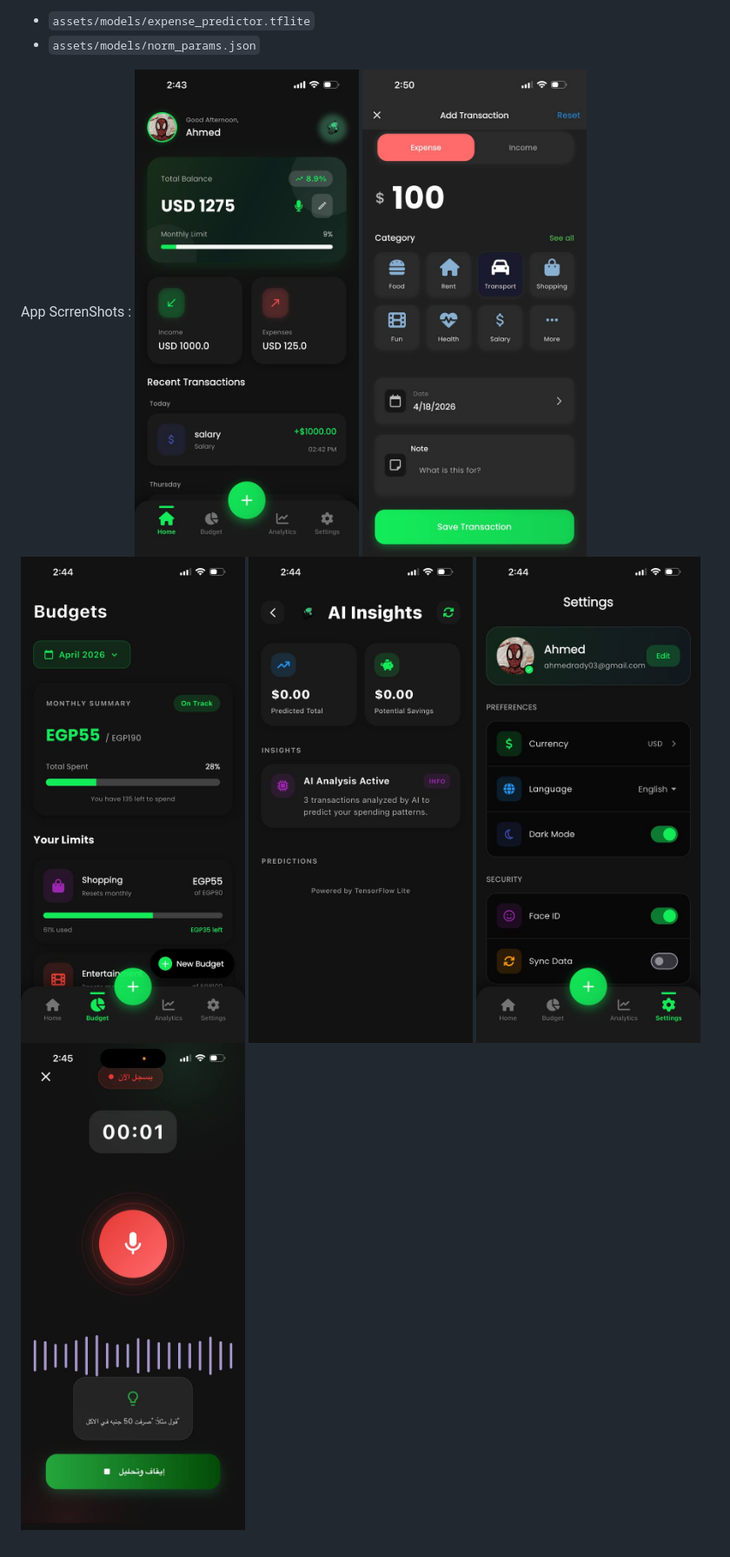
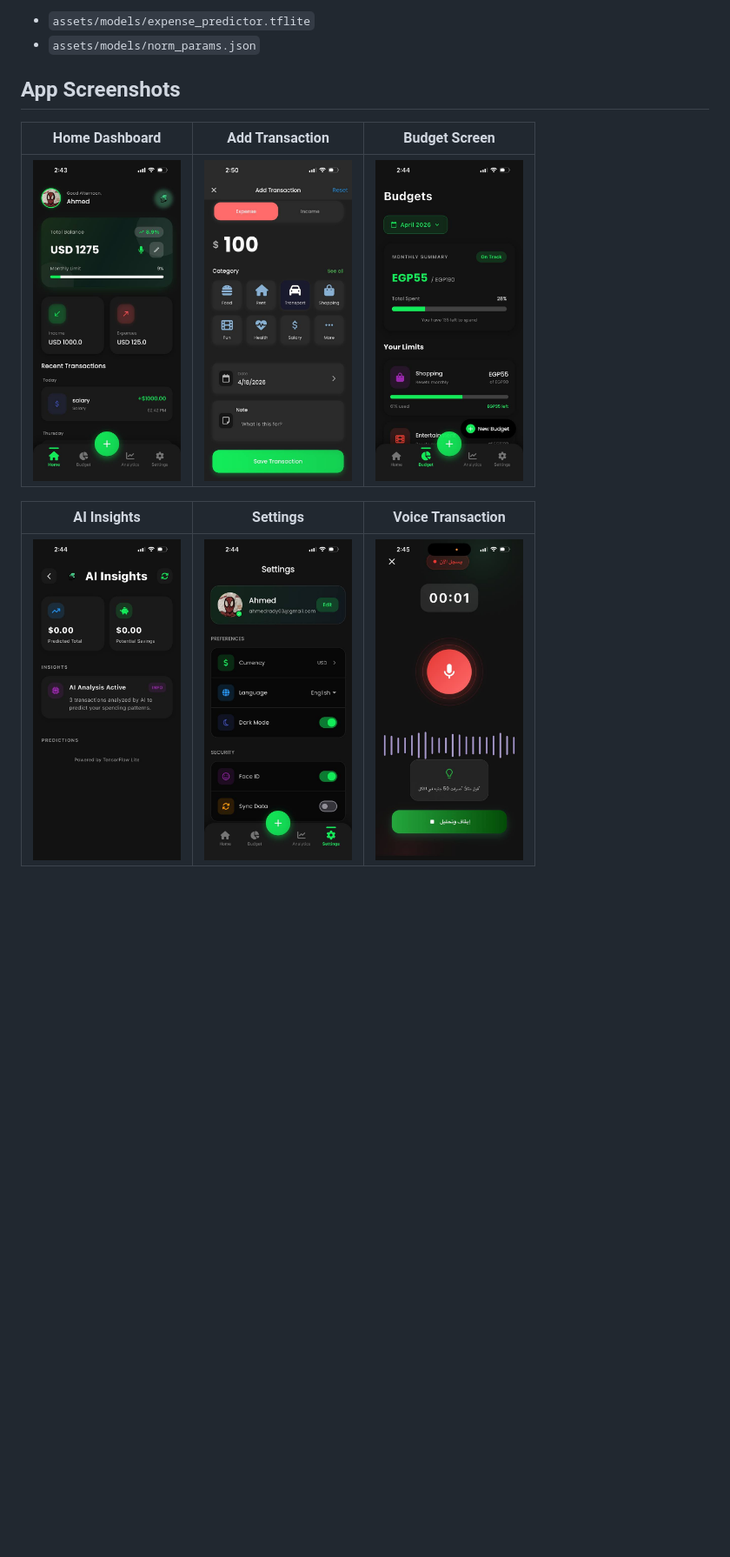
Before and after one commit to Ahmed4r/flosy, a Markdown page: README.md, the part around the change. Shown at 87% size. Drawn GitHub-style; blank space fills up the shorter version.

Commit message:
feat: Update app screenshots section in README with improved layout and formatting

```diff
--- a/README.md
+++ b/README.md
@@ -112,10 +112,12 @@ This script writes:
 - `assets/models/expense_predictor.tflite`
 - `assets/models/norm_params.json`
 
-App ScrrenShots :
-![Home Dashboard](assets/screenshots/home.jpg)
-![Add Transaction](assets/screenshots/add_tx.jpg)
-![Budget Screen](assets/screenshots/budget.jpg)
-![AI Insights](assets/screenshots/ai.jpg)
-![Settings](assets/screenshots/setting.jpg)
-![Voice Transaction](assets/screenshots/record.jpg)
+## App Screenshots
+
+| Home Dashboard                                                             | Add Transaction                                                               | Budget Screen                                                               |
+| -------------------------------------------------------------------------- | ----------------------------------------------------------------------------- | --------------------------------------------------------------------------- |
+| <img src="assets/screenshots/home.jpg" alt="Home Dashboard" width="170" /> | <img src="assets/screenshots/add_tx.jpg" alt="Add Transaction" width="170" /> | <img src="assets/screenshots/budget.jpg" alt="Budget Screen" width="170" /> |
+
+| AI Insights                                                           | Settings                                                                | Voice Transaction                                                               |
+| --------------------------------------------------------------------- | ----------------------------------------------------------------------- | ------------------------------------------------------------------------------- |
+| <img src="assets/screenshots/ai.jpg" alt="AI Insights" width="170" /> | <img src="assets/screenshots/setting.jpg" alt="Settings" width="170" /> | <img src="assets/screenshots/record.jpg" alt="Voice Transaction" width="170" /> |
```
